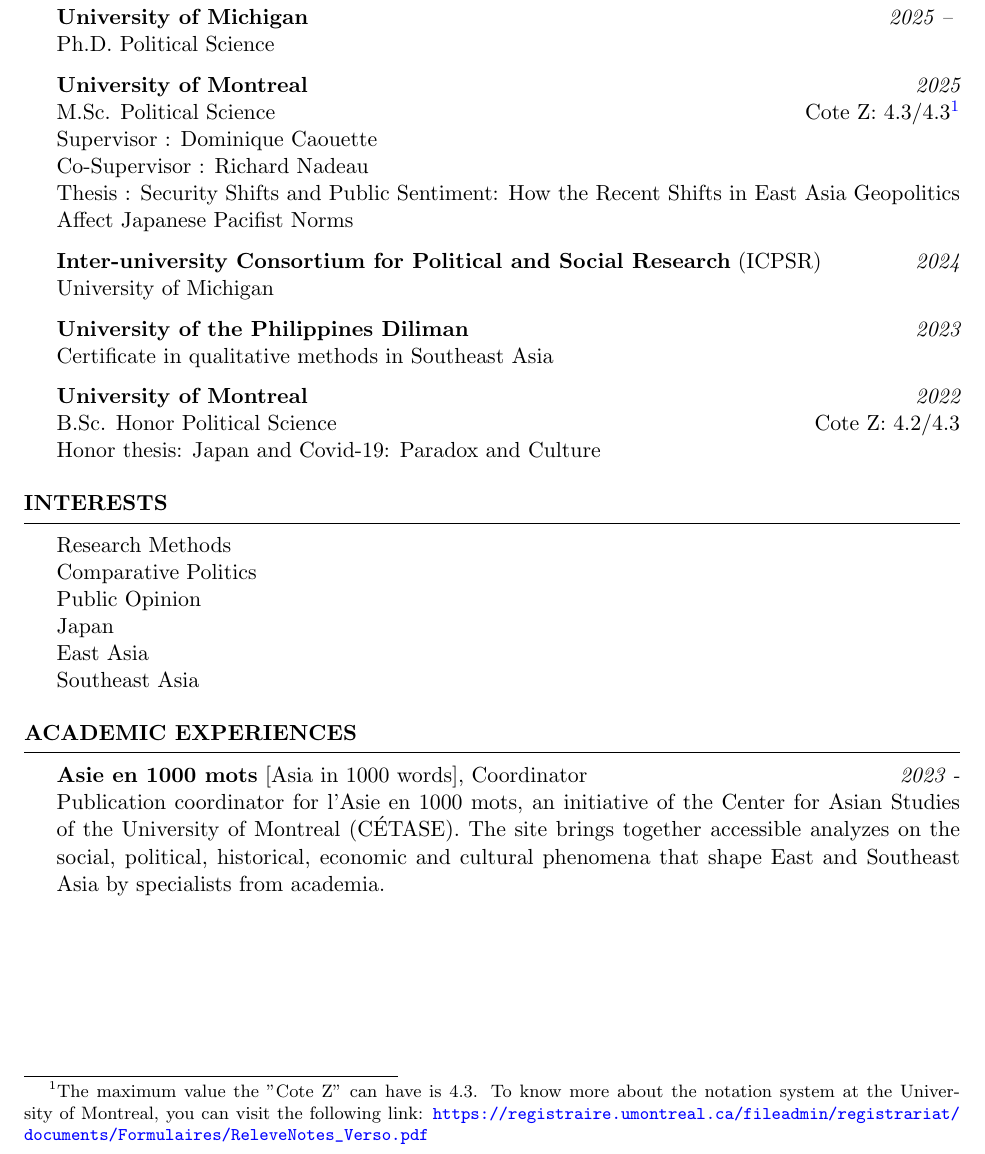
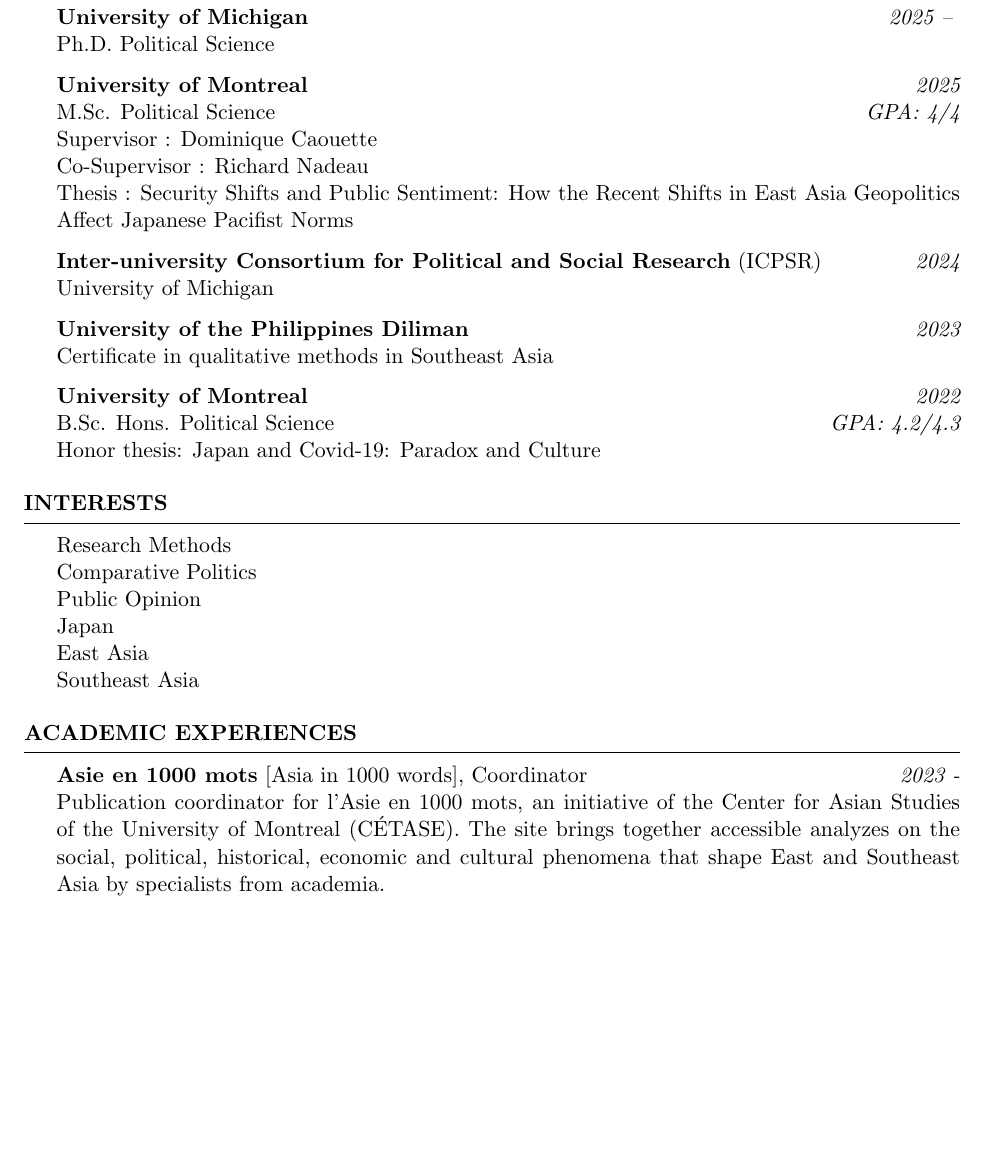
Before and after one commit to JozefRivest/cv_acad, a LaTeX CV (CV_Rivest.tex): part of page 1 of 6, cut so that both start at the same text, the shorter picture padded with empty space. Compiled offline with pdfLaTeX.

Commit message:
Version 2025-05-26

```diff
--- a/CV_Rivest.tex
+++ b/CV_Rivest.tex
@@ -48,7 +48,7 @@
 \\ Ph.D. Political Science
 
 {\bf University of Montreal} \hfill {\em 2025}
-\\ M.Sc. Political Science \hfill {Cote Z: 4.3/4.3\footnote{The maximum value the "Cote Z" can have is 4.3. To know more about the notation system at the University of Montreal, you can visit the following link: \url{https://registraire.umontreal.ca/fileadmin/registrariat/documents/Formulaires/ReleveNotes_Verso.pdf}}}
+\\ M.Sc. Political Science \hfill {\em GPA: 4/4}
 \\ Supervisor : Dominique Caouette
 \\ Co-Supervisor : Richard Nadeau
 \\ Thesis : Security Shifts and Public Sentiment: How the Recent Shifts in East Asia Geopolitics Affect Japanese Pacifist Norms
@@ -60,7 +60,7 @@
 \\ Certificate in qualitative methods in Southeast Asia\hfill
 
 {\bf University of Montreal} \hfill {\em 2022}
-\\ B.Sc. Honor Political Science \hfill {Cote Z: 4.2/4.3}
+\\ B.Sc. Hons. Political Science \hfill {\em GPA: 4.2/4.3}
 \\ Honor thesis: Japan and Covid-19: Paradox and Culture
 
 \end{rSection}
```
Also changed, not shown: CV_Rivest.pdf, CV_Rivest.tex (3 more changed lines), 5 other files.
